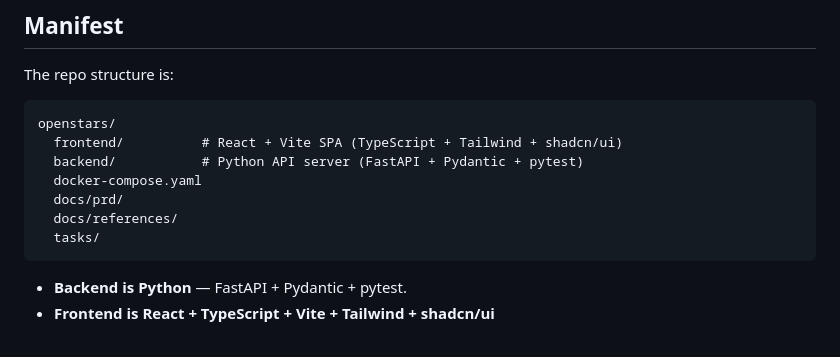
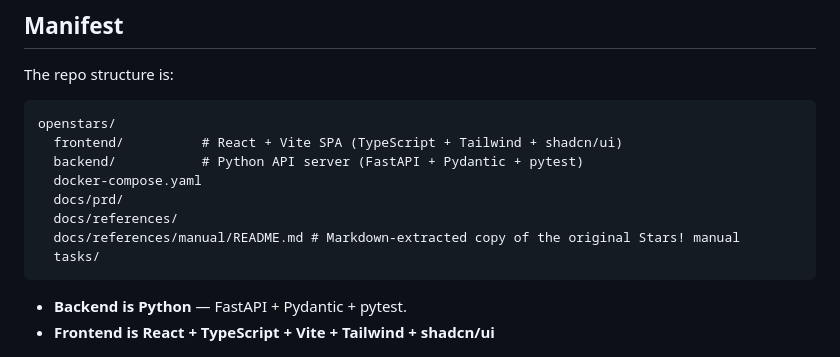
Before and after one commit to tsg21/openstars, a Markdown page: AGENTS.md, the part around the change. Drawn GitHub-style.

````diff
--- a/AGENTS.md
+++ b/AGENTS.md
@@ -69,6 +69,7 @@ openstars/
   docker-compose.yaml
   docs/prd/
   docs/references/
+  docs/references/manual/README.md # Markdown-extracted copy of the original Stars! manual
   tasks/
 ```
 
````
Also changed, not shown: docs/prd/15-freight-transport.md (added, +465 -0 lines).
